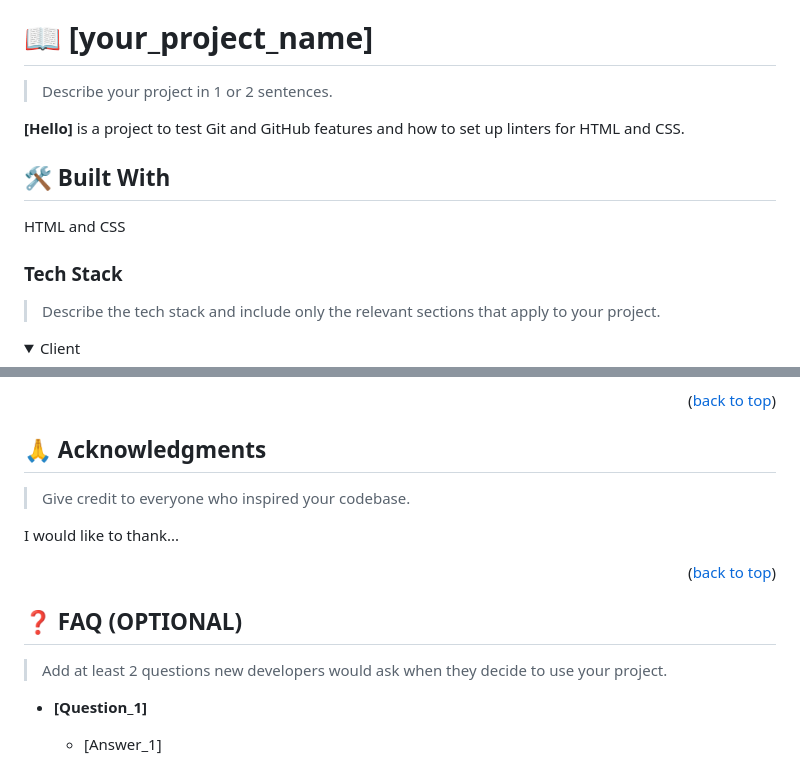
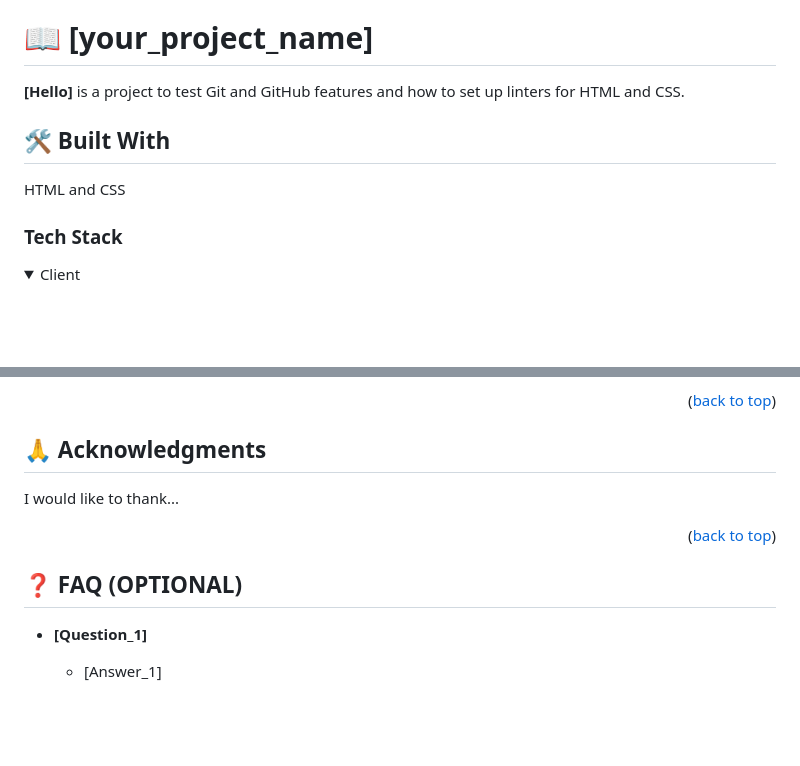
Before and after one commit to AdrianNv/Hello, a Markdown page: README.md, 2 parts joined by grey strips. Rendered like a GitHub page; folded sections open; blank space fills up the shorter version.

```diff
--- a/README.md
+++ b/README.md
@@ -24,8 +24,6 @@
 
 # 📖 [your_project_name] <a name="about-project"></a>
 
-> Describe your project in 1 or 2 sentences.
-
 **[Hello]** is a project to test Git and GitHub features and how to set up linters for HTML and CSS.
 
 ## 🛠 Built With <a name="built-with"></a>
@@ -33,7 +31,5 @@ HTML and CSS
 
 ### Tech Stack <a name="tech-stack"></a>
 
-> Describe the tech stack and include only the relevant sections that apply to your project.
-
 <details>
   <summary>Client</summary>
@@ -212,7 +153,6 @@ If you like this project...
 
 ## 🙏 Acknowledgments <a name="acknowledgements"></a>
 
-> Give credit to everyone who inspired your codebase.
 
 I would like to thank...
 
@@ -222,7 +162,6 @@ I would like to thank...
 
 ## ❓ FAQ (OPTIONAL) <a name="faq"></a>
 
-> Add at least 2 questions new developers would ask when they decide to use your project.
 
 - **[Question_1]**
 
```
Also changed, not shown: other parts of README.md (+13 -68 lines).
